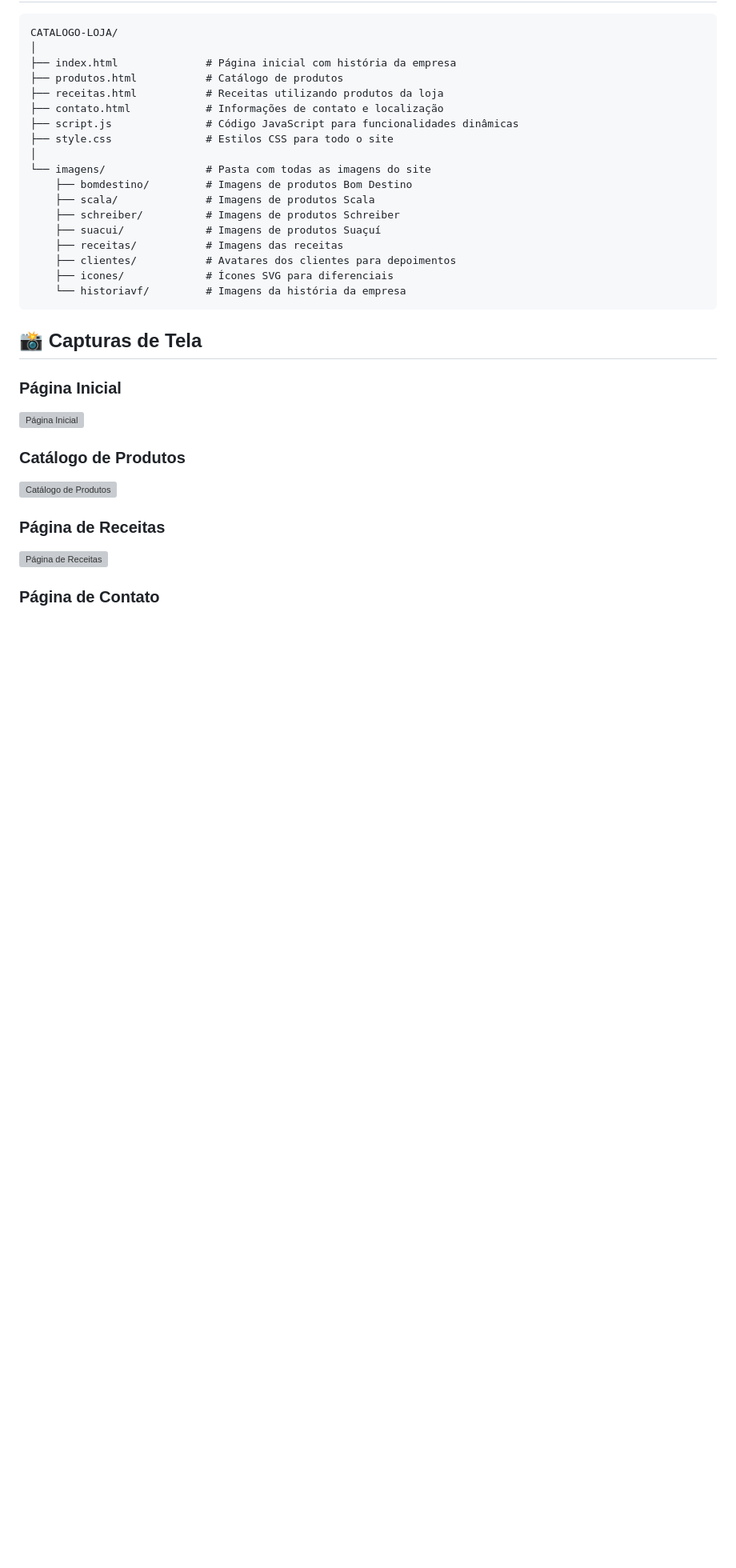
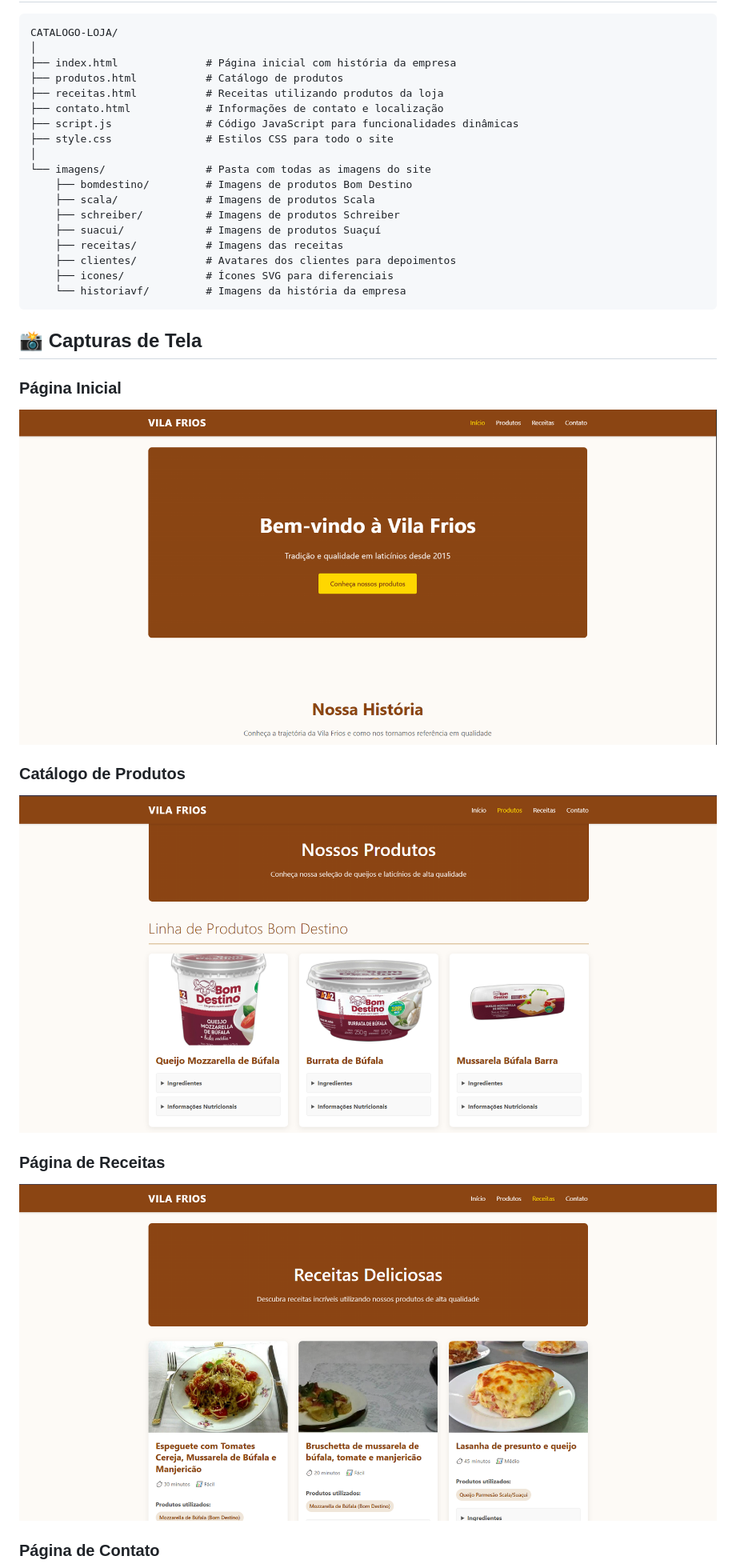
Before and after one commit to vanderferrareis/vitrine-virtual, a Markdown page: README.md, the part around one of its changes. Shown at 80% size. Drawn GitHub-style; blank space fills up the shorter version; grey boxes are pictures that could not be loaded.

```diff
--- a/README.md
+++ b/README.md
@@ -50,12 +50,12 @@ CATALOGO-LOJA/
 ## 📸 Capturas de Tela
 
 ### Página Inicial
-![Página Inicial](imagens/screenshots/home.png)
+![Página Inicial](Imagens/screenshots/home.png)
 
 ### Catálogo de Produtos
-![Catálogo de Produtos](imagens/screenshots/produtos.png)
+![Catálogo de Produtos](Imagens/screenshots/produtos.png)
 
 ### Página de Receitas
-![Página de Receitas](imagens/screenshots/receitas.png)
+![Página de Receitas](Imagens/screenshots/receitas.png)
 
 ### Página de Contato
```
Also changed, not shown: other parts of README.md (+1 -1 lines).
